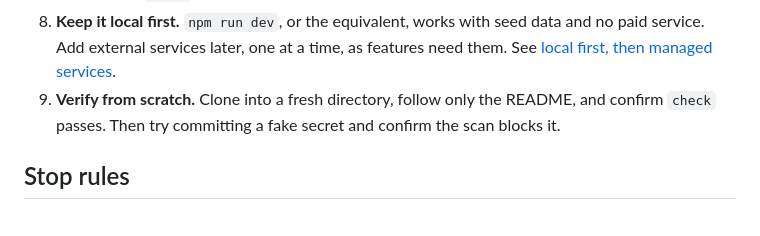
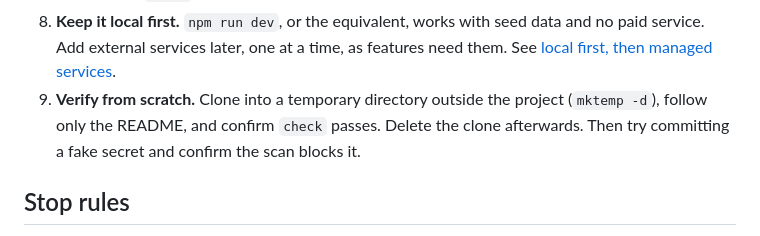
Before and after one commit to devduck123/swe-os, a Markdown page: skills/start-project/SKILL.md, the part around the change. Rendered like a GitHub page.

Commit message:
Fix two things the project eval caught (#22)
In a 3-turn book club build with SWE OS, the agent:
- left its fresh-clone check inside the repo (.fresh-clone/), breaking
  lint. start-project now clones into a temp dir outside the project
  and deletes it.
- argued for a different sign-in design, paused, then asked again after
  an answer that didn't settle it, so sign-in was never built.
  build-feature now says: name the alternative in one line, build what
  was asked, and go with your recommendation if an answer doesn't
  settle it.

Co-authored-by: Claude Opus 5.5 <noreply@anthropic.com>

```diff
--- a/skills/start-project/SKILL.md
+++ b/skills/start-project/SKILL.md
@@ -24,7 +24,7 @@ Give a new repo everything a vibe-coded one is missing on day one, and nothing i
 6. **Add the quality gates.** Formatter, linter, typecheck, and a test runner with one smoke test, all behind a single `check` script.
 7. **Add CI.** Run `check` on every PR. Recommend connecting the repo to Vercel for preview deploys.
 8. **Keep it local first.** `npm run dev`, or the equivalent, works with seed data and no paid service. Add external services later, one at a time, as features need them. See [local first, then managed services](../../core/guides/local-first-then-managed.md).
-9. **Verify from scratch.** Clone into a fresh directory, follow only the README, and confirm `check` passes. Then try committing a fake secret and confirm the scan blocks it.
+9. **Verify from scratch.** Clone into a temporary directory outside the project (`mktemp -d`), follow only the README, and confirm `check` passes. Delete the clone afterwards. Then try committing a fake secret and confirm the scan blocks it.
 
 ## Stop rules
 
```
Also changed, not shown: skills/build-feature/SKILL.md (+2 -0 lines).
